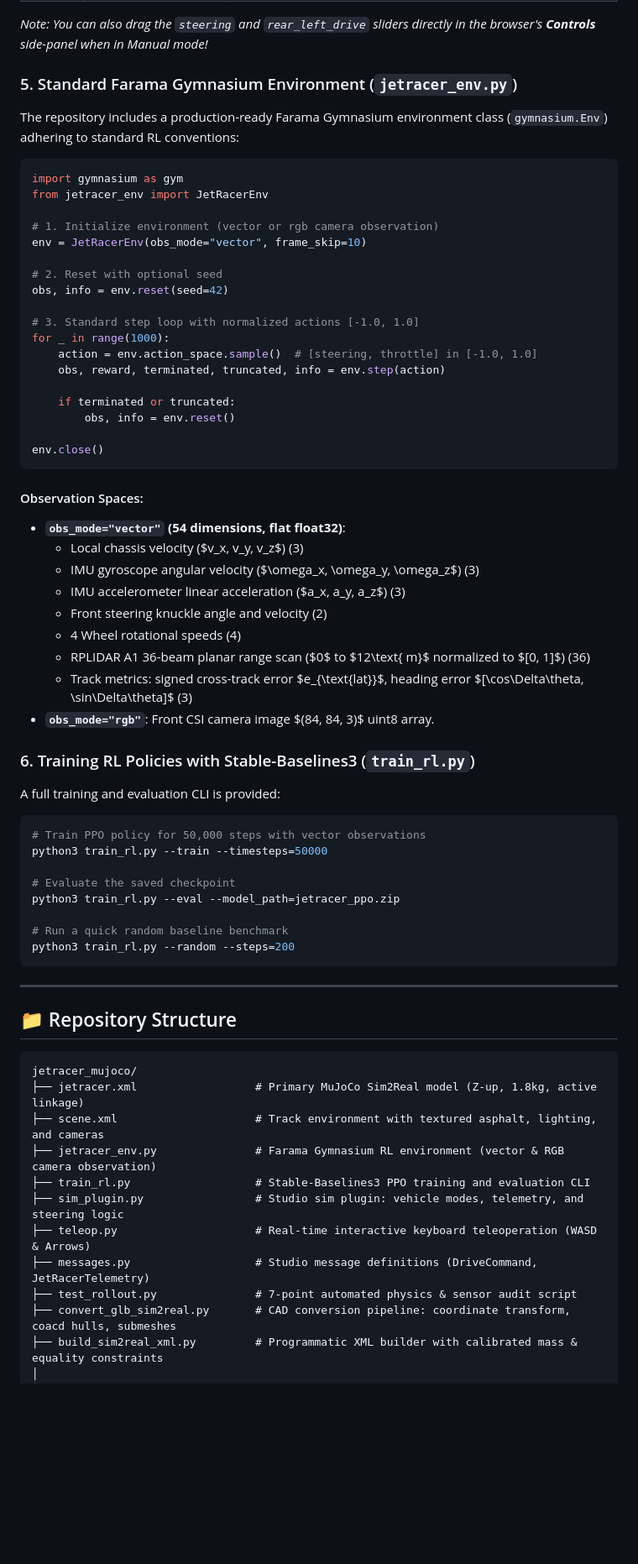
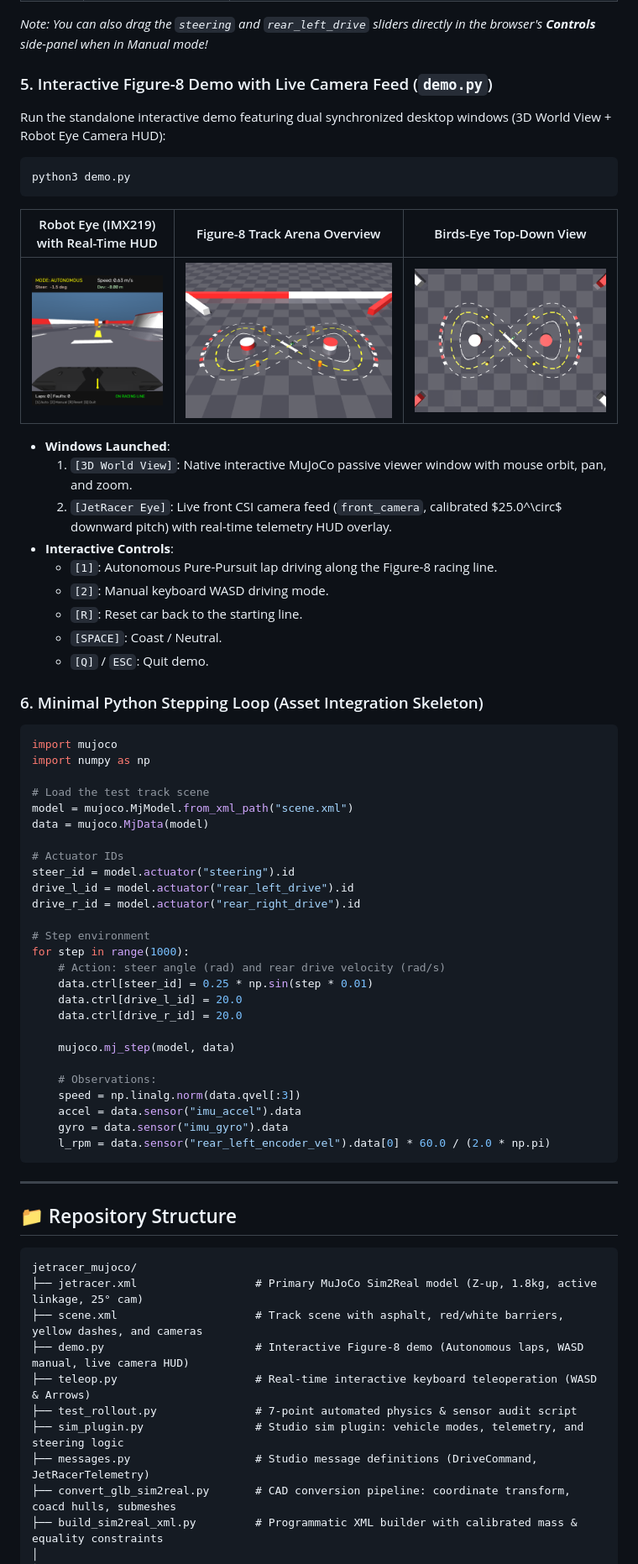
Before and after one commit to DebatableMiracle/Jetracer-Mujoco-setup, a Markdown page: README.md, the part around one of its changes. Shown at 84% size. Drawn GitHub-style; pictures changed too: snapshot_camera_hud.png (added), snapshot_track_birds_eye.png, snapshot_track_overview.png; blank space fills up the shorter version.

````diff
--- a/README.md
+++ b/README.md
@@ -208,55 +235,61 @@ python3 teleop.py
 
 *Note: You can also drag the `steering` and `rear_left_drive` sliders directly in the browser's **Controls** side-panel when in Manual mode!*
 
-### 5. Standard Farama Gymnasium Environment (`jetracer_env.py`)
+### 5. Interactive Figure-8 Demo with Live Camera Feed (`demo.py`)
 
-The repository includes a production-ready Farama Gymnasium environment class (`gymnasium.Env`) adhering to standard RL conventions:
+Run the standalone interactive demo featuring dual synchronized desktop windows (3D World View + Robot Eye Camera HUD):
+
+```bash
+python3 demo.py
+```
+
+<div align="center">
+
+| Robot Eye (IMX219) with Real-Time HUD | Figure-8 Track Arena Overview | Birds-Eye Top-Down View |
+| :---: | :---: | :---: |
+| ![Camera HUD Snapshot](snapshot_camera_hud.png) | ![Track Overview](snapshot_track_overview.png) | ![Birds Eye View](snapshot_track_birds_eye.png) |
+
+</div>
+
+- **Windows Launched**:
+  1. `[3D World View]`: Native interactive MuJoCo passive viewer window with mouse orbit, pan, and zoom.
+  2. `[JetRacer Eye]`: Live front CSI camera feed (`front_camera`, calibrated $25.0^\circ$ downward pitch) with real-time telemetry HUD overlay.
+- **Interactive Controls**:
+  - `[1]`: Autonomous Pure-Pursuit lap driving along the Figure-8 racing line.
+  - `[2]`: Manual keyboard WASD driving mode.
+  - `[R]`: Reset car back to the starting line.
+  - `[SPACE]`: Coast / Neutral.
+  - `[Q]` / `ESC`: Quit demo.
+
+### 6. Minimal Python Stepping Loop (Asset Integration Skeleton)
 
 ```python
-import gymnasium as gym
-from jetracer_env import JetRacerEnv
+import mujoco
+import numpy as np
 
-# 1. Initialize environment (vector or rgb camera observation)
-env = JetRacerEnv(obs_mode="vector", frame_skip=10)
+# Load the test track scene
+model = mujoco.MjModel.from_xml_path("scene.xml")
+data = mujoco.MjData(model)
 
-# 2. Reset with optional seed
-obs, info = env.reset(seed=42)
+# Actuator IDs
+steer_id = model.actuator("steering").id
+drive_l_id = model.actuator("rear_left_drive").id
+drive_r_id = model.actuator("rear_right_drive").id
 
-# 3. Standard step loop with normalized actions [-1.0, 1.0]
-for _ in range(1000):
-    action = env.action_space.sample()  # [steering, throttle] in [-1.0, 1.0]
-    obs, reward, terminated, truncated, info = env.step(action)
+# Step environment
+for step in range(1000):
+    # Action: steer angle (rad) and rear drive velocity (rad/s)
+    data.ctrl[steer_id] = 0.25 * np.sin(step * 0.01)
+    data.ctrl[drive_l_id] = 20.0
+    data.ctrl[drive_r_id] = 20.0
 
-    if terminated or truncated:
-        obs, info = env.reset()
+    mujoco.mj_step(model, data)
 
-env.close()
-```
-
-#### Observation Spaces:
-- **`obs_mode="vector"` (54 dimensions, flat float32)**:
-  - Local chassis velocity ($v_x, v_y, v_z$) (3)
-  - IMU gyroscope angular velocity ($\omega_x, \omega_y, \omega_z$) (3)
-  - IMU accelerometer linear acceleration ($a_x, a_y, a_z$) (3)
-  - Front steering knuckle angle and velocity (2)
-  - 4 Wheel rotational speeds (4)
-  - RPLIDAR A1 36-beam planar range scan ($0$ to $12\text{ m}$ normalized to $[0, 1]$) (36)
-  - Track metrics: signed cross-track error $e_{\text{lat}}$, heading error $[\cos\Delta\theta, \sin\Delta\theta]$ (3)
-- **`obs_mode="rgb"`**: Front CSI camera image $(84, 84, 3)$ uint8 array.
-
-### 6. Training RL Policies with Stable-Baselines3 (`train_rl.py`)
-
-A full training and evaluation CLI is provided:
-
-```bash
-# Train PPO policy for 50,000 steps with vector observations
-python3 train_rl.py --train --timesteps=50000
-
-# Evaluate the saved checkpoint
-python3 train_rl.py --eval --model_path=jetracer_ppo.zip
-
-# Run a quick random baseline benchmark
-python3 train_rl.py --random --steps=200
+    # Observations:
+    speed = np.linalg.norm(data.qvel[:3])
+    accel = data.sensor("imu_accel").data
+    gyro = data.sensor("imu_gyro").data
+    l_rpm = data.sensor("rear_left_encoder_vel").data[0] * 60.0 / (2.0 * np.pi)
 ```
 
 ---
@@ -265,14 +298,13 @@ python3 train_rl.py --random --steps=200
 
 ```text
 jetracer_mujoco/
-├── jetracer.xml                  # Primary MuJoCo Sim2Real model (Z-up, 1.8kg, active linkage)
-├── scene.xml                     # Track environment with textured asphalt, lighting, and cameras
-├── jetracer_env.py               # Farama Gymnasium RL environment (vector & RGB camera observation)
-├── train_rl.py                   # Stable-Baselines3 PPO training and evaluation CLI
+├── jetracer.xml                  # Primary MuJoCo Sim2Real model (Z-up, 1.8kg, active linkage, 25° cam)
+├── scene.xml                     # Track scene with asphalt, red/white barriers, yellow dashes, and cameras
+├── demo.py                       # Interactive Figure-8 demo (Autonomous laps, WASD manual, live camera HUD)
+├── teleop.py                     # Real-time interactive keyboard teleoperation (WASD & Arrows)
+├── test_rollout.py               # 7-point automated physics & sensor audit script
 ├── sim_plugin.py                 # Studio sim plugin: vehicle modes, telemetry, and steering logic
-├── teleop.py                     # Real-time interactive keyboard teleoperation (WASD & Arrows)
 ├── messages.py                   # Studio message definitions (DriveCommand, JetRacerTelemetry)
-├── test_rollout.py               # 7-point automated physics & sensor audit script
 ├── convert_glb_sim2real.py       # CAD conversion pipeline: coordinate transform, coacd hulls, submeshes
 ├── build_sim2real_xml.py         # Programmatic XML builder with calibrated mass & equality constraints
 │
````
Also changed, not shown: other parts of README.md (+39 -10 lines), 8 other files.
